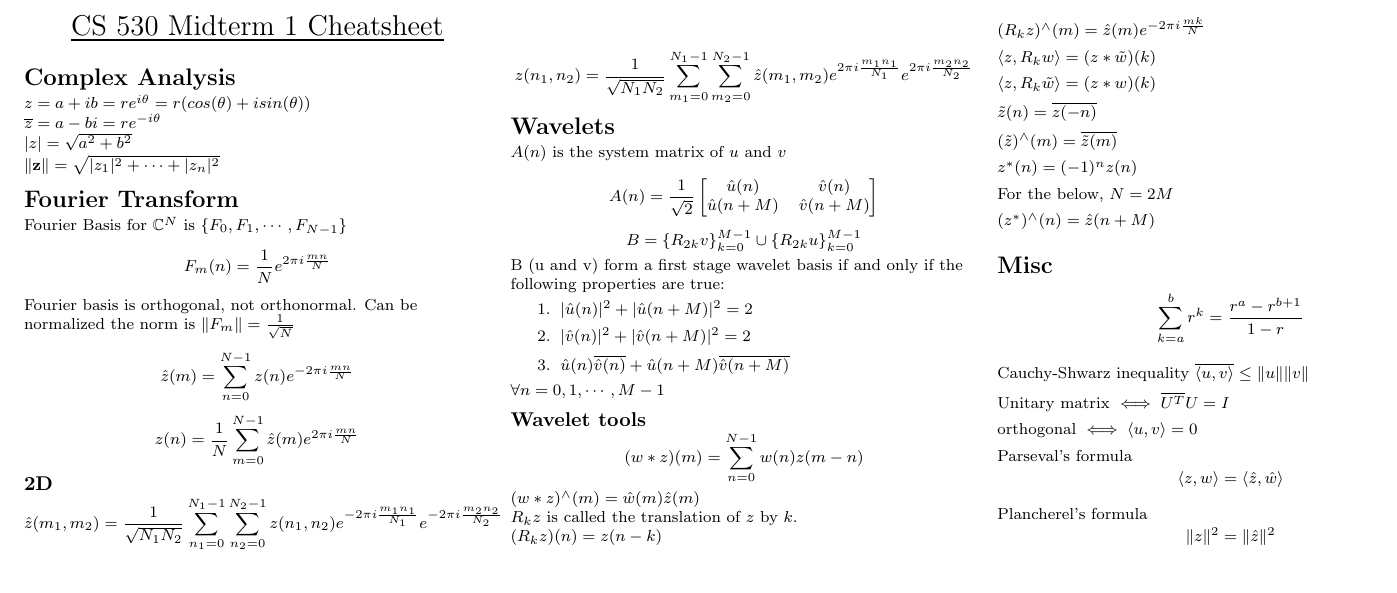
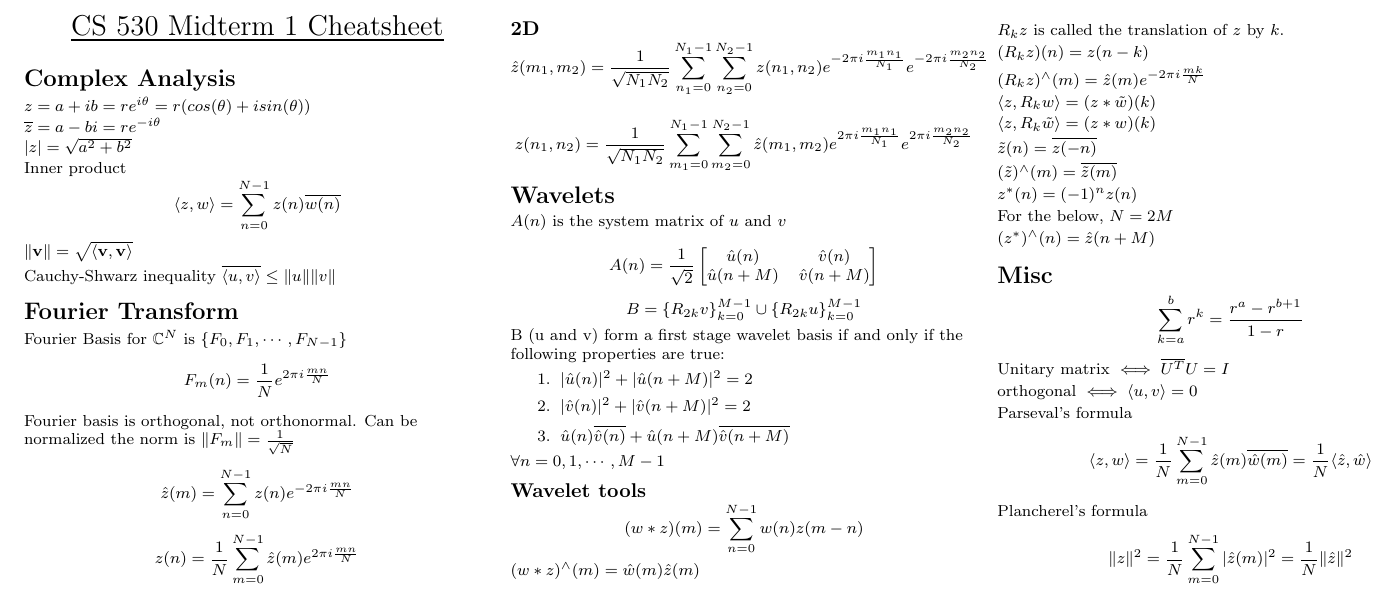
Before and after one commit to lnunno/cs530-applied-math-in-cs, a LaTeX problem sheet (exams/midterm1/midterm1-cheatsheet.tex): part of the page, cut so that both start at the same text. Compiled offline with pdfLaTeX.

Commit message:
Reorganized

```diff
--- a/exams/midterm1/midterm1-cheatsheet.tex
+++ b/exams/midterm1/midterm1-cheatsheet.tex
@@ -103,7 +103,12 @@ $ \conj{z} = a - bi = re^{-i\theta}$
 
 $\cmod{z} = \sqrt{a^2+b^2}$
 
-$\norm{\mathbf{z}} = \sqrt{\cmod{z_1}^2 + \cdots + \cmod{z_n}^2} $
+Inner product $$\inp{z}{w} = \sum_{n=0}^{N-1} z(n)\conj{w(n)}$$
+
+$\norm{\mathbf{v}} = \sqrt{\inp{\mathbf{v}}{\mathbf{v}}} $
+
+Cauchy-Shwarz inequality
+$\conj{\inp{u}{v}} \leq \norm{u} \norm{v}$
 
 \section{Fourier Transform}
 Fourier Basis for $\Complex^N $ is $\{F_0,F_1, \cdots, F_{N-1}\}$
@@ -186,9 +191,6 @@ $$
 \sum_{k=a}^{b} r^{k} = \frac{r^a - r^{b+1}}{1-r}
 $$
 
-Cauchy-Shwarz inequality
-$\conj{\inp{u}{v}} \leq \norm{u} \norm{v}$
-
 Unitary matrix
 $ \iff \conj{U^T} U = I$
 
@@ -196,12 +198,12 @@ orthogonal $\iff \inp{u}{v} = 0 $
 
 Parseval's formula
 $$
-\inp{z}{w} = \inp{\hat{z}}{\hat{w}}
+\inp{z}{w} = \frac{1}{N} \sum_{m=0}^{N-1} \hat{z}(m) \conj{\hat{w}(m)} = \frac{1}{N} \inp{\hat{z}}{\hat{w}}
 $$
 
 Plancherel's formula
 $$
-\norm{z}^2 = \norm{\hat{z}}^2
+\norm{z}^2 = \frac{1}{N} \sum_{m=0}^{N-1} \cmod{\hat{z}(m)}^2 = \frac{1}{N} \norm{\hat{z}}^2
 $$
 
 \end{multicols}
```
Also changed, not shown: exams/midterm1/midterm1-cheatsheet.pdf.
